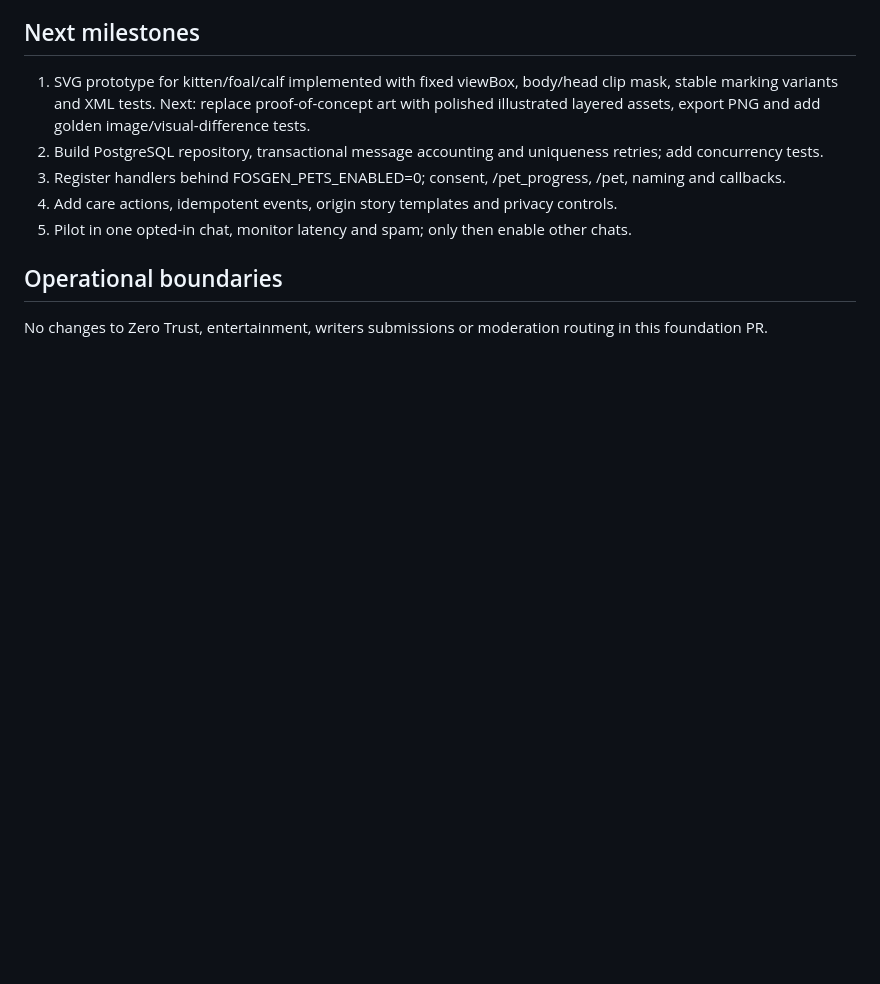
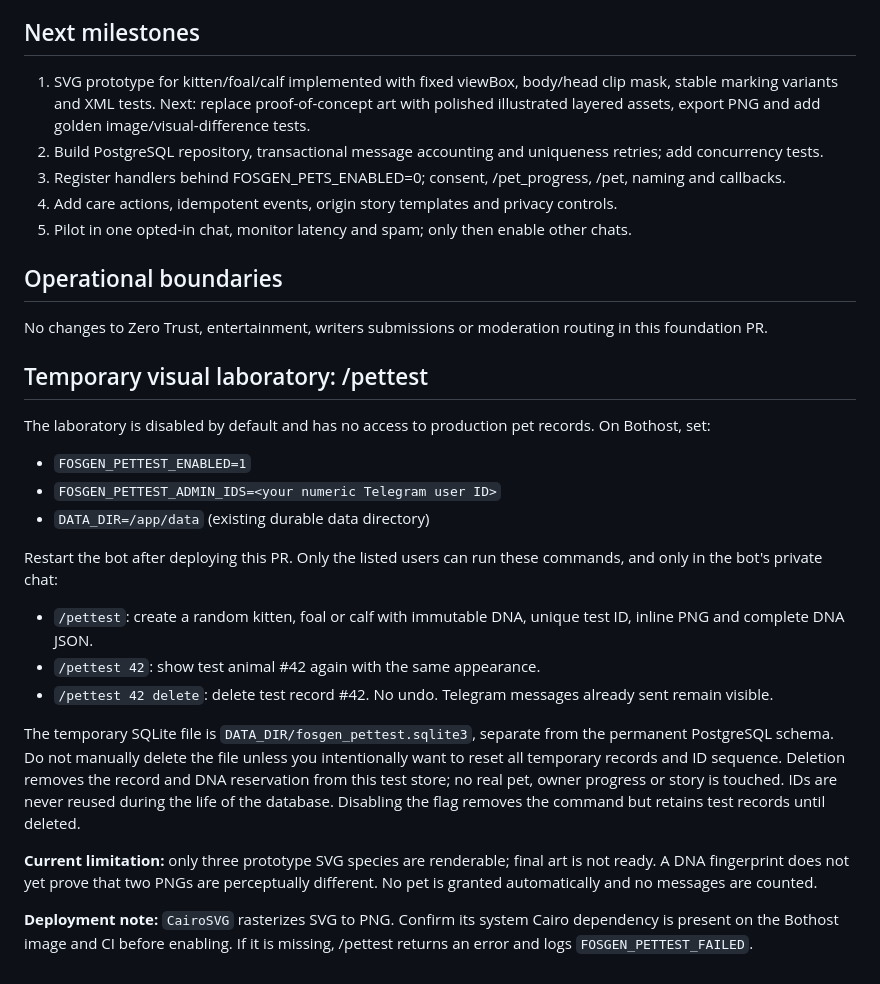
Before and after one commit to DizzyZ7/telegram-antispam-bot, a Markdown page: docs/fosgen-pets-design.md, the part around the change. Drawn GitHub-style; blank space fills up the shorter version.

Commit message:
docs(pets): configure safe private pettest lab and deletion semantics

```diff
--- a/docs/fosgen-pets-design.md
+++ b/docs/fosgen-pets-design.md
@@ -44,3 +44,25 @@ Do not generate images on every /pet request.
 ## Operational boundaries
 
 No changes to Zero Trust, entertainment, writers submissions or moderation routing in this foundation PR.
+
+
+## Temporary visual laboratory: /pettest
+
+The laboratory is disabled by default and has no access to production pet records.
+On Bothost, set:
+
+- `FOSGEN_PETTEST_ENABLED=1`
+- `FOSGEN_PETTEST_ADMIN_IDS=<your numeric Telegram user ID>`
+- `DATA_DIR=/app/data` (existing durable data directory)
+
+Restart the bot after deploying this PR. Only the listed users can run these commands, and only in the bot's private chat:
+
+- `/pettest`: create a random kitten, foal or calf with immutable DNA, unique test ID, inline PNG and complete DNA JSON.
+- `/pettest 42`: show test animal #42 again with the same appearance.
+- `/pettest 42 delete`: delete test record #42. No undo. Telegram messages already sent remain visible.
+
+The temporary SQLite file is `DATA_DIR/fosgen_pettest.sqlite3`, separate from the permanent PostgreSQL schema. Do not manually delete the file unless you intentionally want to reset all temporary records and ID sequence. Deletion removes the record and DNA reservation from this test store; no real pet, owner progress or story is touched. IDs are never reused during the life of the database. Disabling the flag removes the command but retains test records until deleted.
+
+**Current limitation:** only three prototype SVG species are renderable; final art is not ready. A DNA fingerprint does not yet prove that two PNGs are perceptually different. No pet is granted automatically and no messages are counted.
+
+**Deployment note:** `CairoSVG` rasterizes SVG to PNG. Confirm its system Cairo dependency is present on the Bothost image and CI before enabling. If it is missing, /pettest returns an error and logs `FOSGEN_PETTEST_FAILED`.
```
